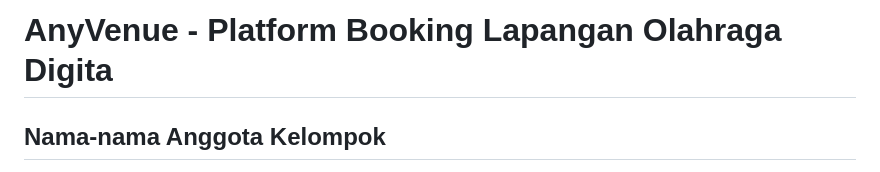
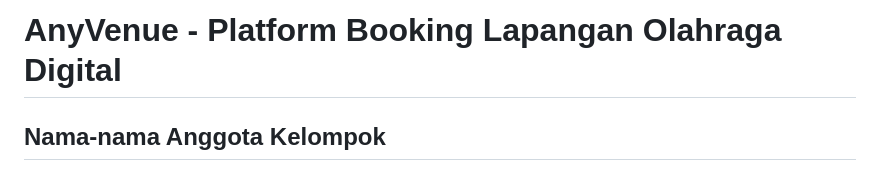
Before and after one commit to pbp-kelompok-b10/any-venue, a Markdown page: README.md, the part around the change. Rendered like a GitHub page.

```diff
--- a/README.md
+++ b/README.md
@@ -1,4 +1,4 @@
-# AnyVenue - Platform Booking Lapangan Olahraga Digita
+# AnyVenue - Platform Booking Lapangan Olahraga Digital
 
 ## Nama-nama Anggota Kelompok
 - Alya Nabilla Khamil (2406358094)
```
